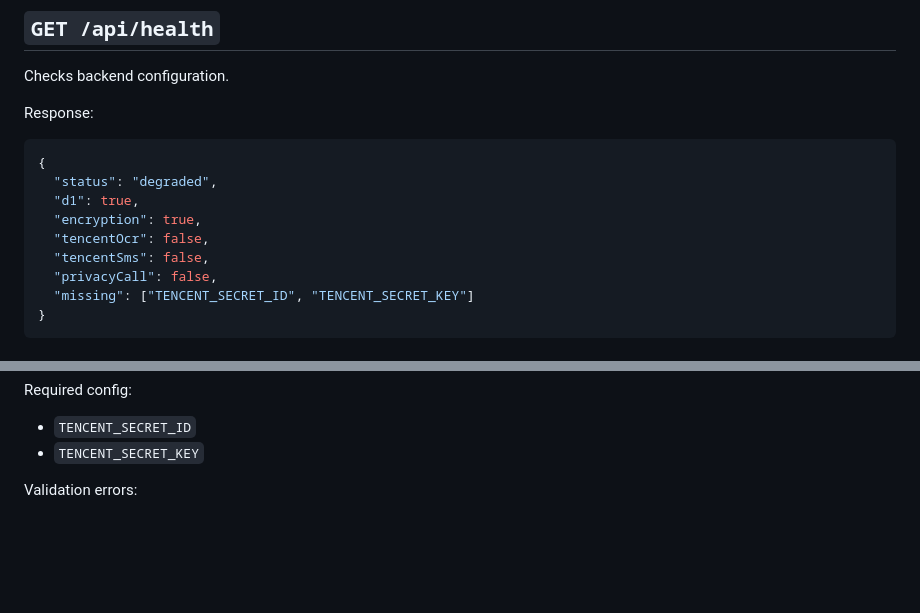
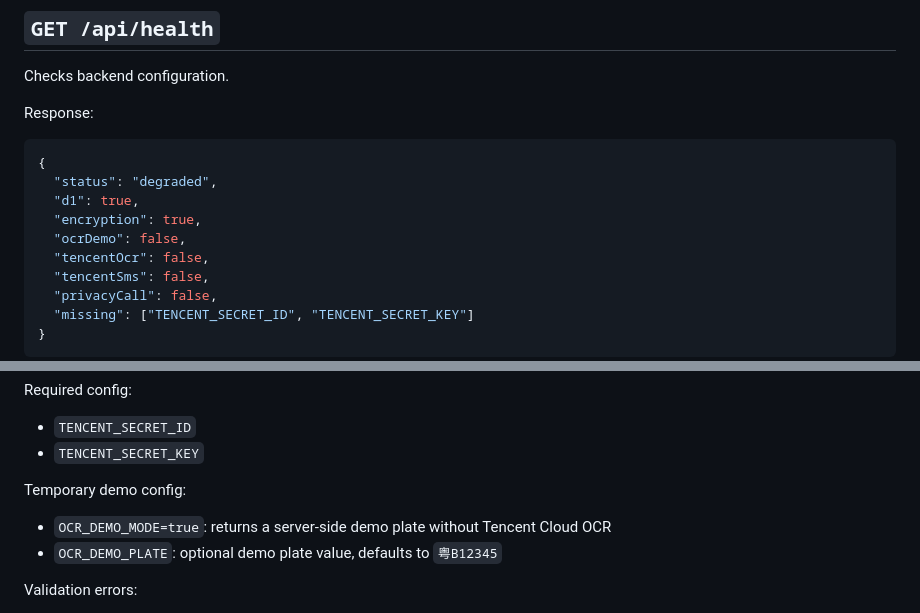
Before and after one commit to nanan910/move-car-mvp, a Markdown page: docs/API.md, 2 parts joined by grey strips. Rendered like a GitHub page; blank space fills up the shorter version.

Commit message:
Add server-side OCR demo mode

```diff
--- a/docs/API.md
+++ b/docs/API.md
@@ -15,6 +15,7 @@ Response:
   "status": "degraded",
   "d1": true,
   "encryption": true,
+  "ocrDemo": false,
   "tencentOcr": false,
   "tencentSms": false,
   "privacyCall": false,
@@ -47,6 +48,11 @@ Required config:
 
 - `TENCENT_SECRET_ID`
 - `TENCENT_SECRET_KEY`
+
+Temporary demo config:
+
+- `OCR_DEMO_MODE=true`: returns a server-side demo plate without Tencent Cloud OCR
+- `OCR_DEMO_PLATE`: optional demo plate value, defaults to `粤B12345`
 
 Validation errors:
 
```
